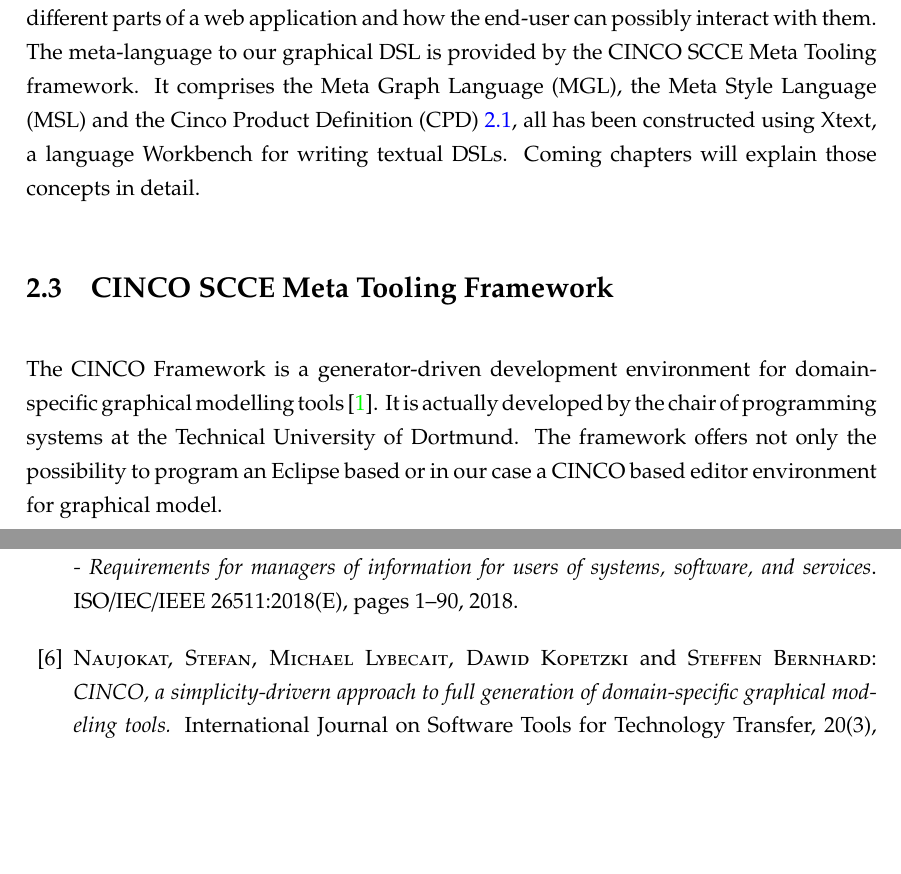
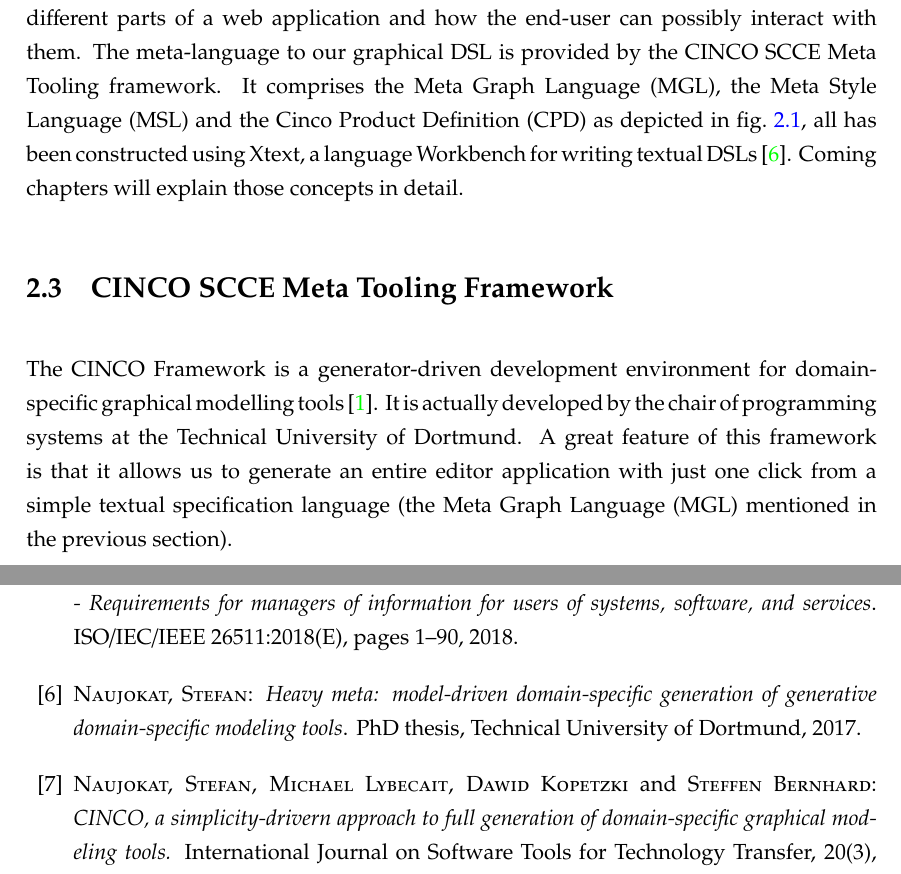
Before and after one commit to MukendiMputu/BachelorThesis, a LaTeX thesis (main.tex, which reads kapitel/chapter2.tex): two parts of pages 13 and 45 of 48, joined at a grey line, cut so that both start at the same text, the shorter picture padded with empty space. Compiled offline with pdfLaTeX.

Commit message:
update chap2

```diff
--- a/kapitel/chapter2.tex
+++ b/kapitel/chapter2.tex
@@ -23,8 +23,8 @@
 
 Blueprinting our DSL is equivalent to defining a meta-language or meta-DSL to our language. \textit{Meta} literally means \textit{situated behind or beyond}. So the meta-language is the descriptive language coming before our language, describing the meaning (semantic) and the relationship between the objects of our target language. In other words, the meta-DSL is the abstract syntax and the resulting DSL concrete syntax. It is possible to ascend the modelling hierarchy of meta definition until we reach a self-referencing language, like it is the case \acrfull{uml}.
 
-In our case, we want a graphical language for creating models that represent the different parts of a web application and how the end-user can possibly interact with them. The meta-language to our graphical DSL is provided by the CINCO SCCE Meta Tooling framework. It comprises the \acrfull{mgl}, the \acrfull{msl} and the \acrfull{cpd}~\ref{fig:modelling-hierachy}, all has been constructed using Xtext, a language Workbench for writing textual \acrshortpl{dsl}. Coming chapters will explain those concepts in detail.
+In our case, we want a graphical language for creating models that represent the different parts of a web application and how the end-user can possibly interact with them. The meta-language to our graphical DSL is provided by the CINCO SCCE Meta Tooling framework. It comprises the \acrfull{mgl}, the \acrfull{msl} and the \acrfull{cpd} as depicted in fig.~\ref{fig:modelling-hierachy}, all has been constructed using Xtext, a language Workbench for writing textual \acrshortpl{dsl}~\cite{naujokat-diss}. Coming chapters will explain those concepts in detail.
 
 \section{CINCO SCCE Meta Tooling Framework}\label{sec:cincoTool}
 
-The CINCO Framework is a generator-driven development environment for domain-specific graphical modelling tools~\cite{Cinco}. It is actually developed by the chair of programming systems at the Technical University of Dortmund. The framework offers not only the possibility to program an Eclipse based or in our case a CINCO based editor environment for graphical model.
+The CINCO Framework is a generator-driven development environment for domain-specific graphical modelling tools~\cite{Cinco}. It is actually developed by the chair of programming systems at the Technical University of Dortmund. A great feature of this framework is that it allows us to generate an entire editor application with just one click from a simple textual specification language (the \acrfull{mgl} mentioned in the previous section).
```
Also changed, not shown: literatur/thesis.bib (+7 -0 lines).
